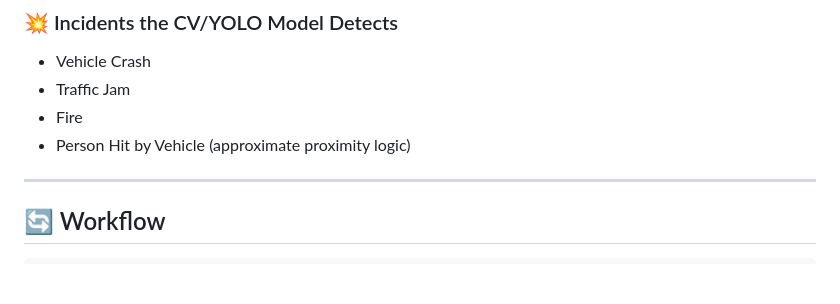
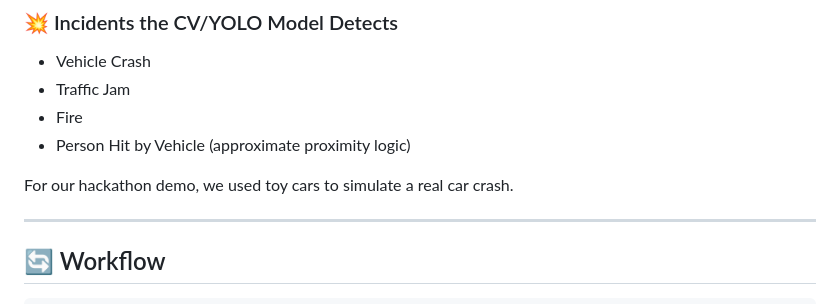
Before and after one commit to rh3nium/Road-Incident-Detection-and-SMS-Alert-Notification-System, a Markdown page: README.md, the part around the change printed below. Rendered like a GitHub page; blank space fills up the shorter version.

```diff
--- a/README.md
+++ b/README.md
@@ -43,6 +43,10 @@ This system continuously monitors video feeds, detects hazards, generates natura
 * Traffic Jam
 * Fire
 * Person Hit by Vehicle (approximate proximity logic)
+
+For our hackathon demo, we used toy cars to simulate a real car crash.
+
+
 
 ---
 
```
Also changed, not shown: other parts of README.md (+6 -6 lines).
